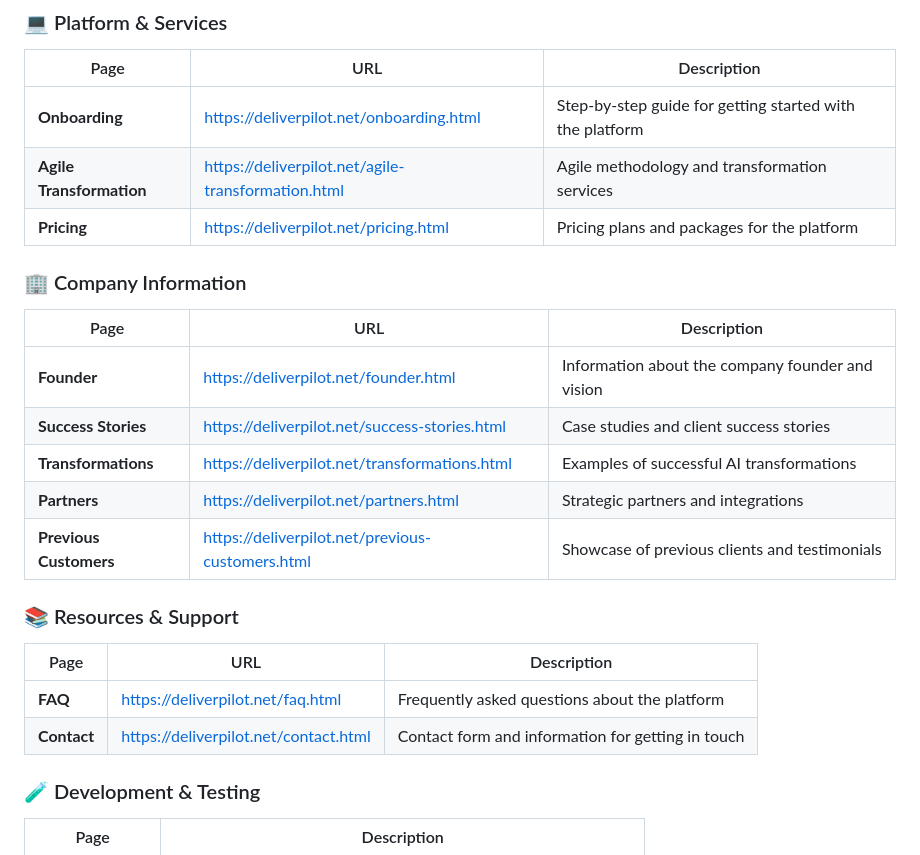
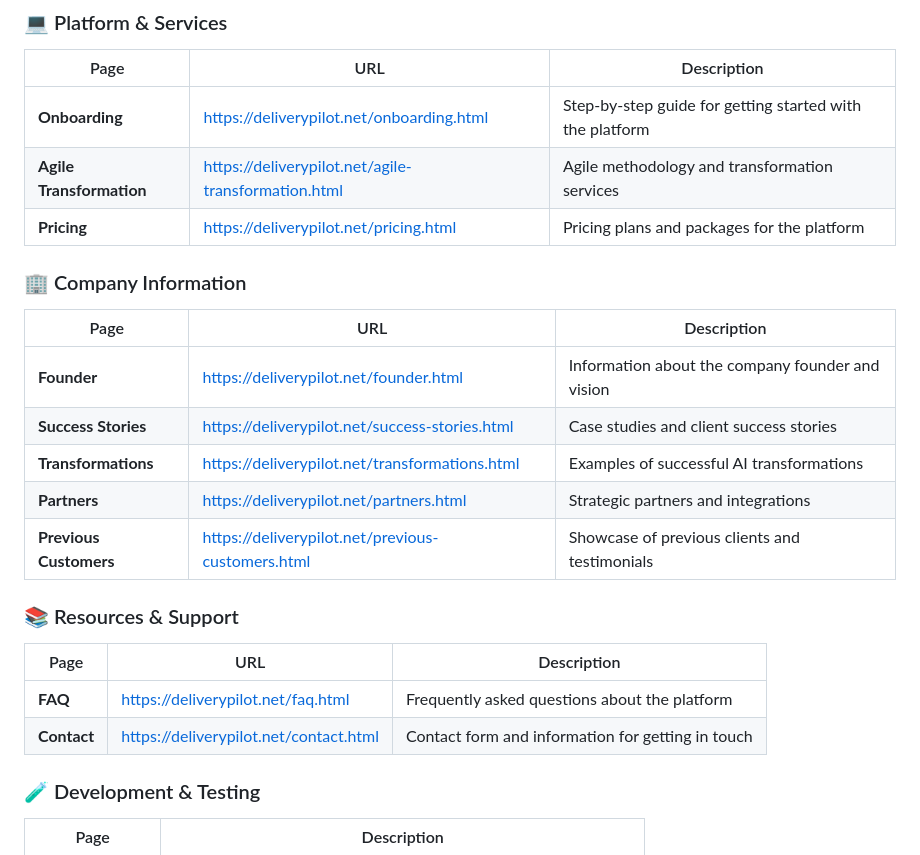
Before and after one commit to rifaterdemsahin/delivery-pilot-web, a Markdown page: README.md, the part around the change. Drawn GitHub-style.

```diff
--- a/README.md
+++ b/README.md
@@ -46,26 +46,26 @@ All pages are hosted on the **deliverpilot.net** domain. Below is the complete s
 
 | Page | URL | Description |
 |------|-----|-------------|
-| **Onboarding** | https://deliverpilot.net/onboarding.html | Step-by-step guide for getting started with the platform |
-| **Agile Transformation** | https://deliverpilot.net/agile-transformation.html | Agile methodology and transformation services |
-| **Pricing** | https://deliverpilot.net/pricing.html | Pricing plans and packages for the platform |
+| **Onboarding** | https://deliverypilot.net/onboarding.html | Step-by-step guide for getting started with the platform |
+| **Agile Transformation** | https://deliverypilot.net/agile-transformation.html | Agile methodology and transformation services |
+| **Pricing** | https://deliverypilot.net/pricing.html | Pricing plans and packages for the platform |
 
 ### 🏢 Company Information
 
 | Page | URL | Description |
 |------|-----|-------------|
-| **Founder** | https://deliverpilot.net/founder.html | Information about the company founder and vision |
-| **Success Stories** | https://deliverpilot.net/success-stories.html | Case studies and client success stories |
-| **Transformations** | https://deliverpilot.net/transformations.html | Examples of successful AI transformations |
-| **Partners** | https://deliverpilot.net/partners.html | Strategic partners and integrations |
-| **Previous Customers** | https://deliverpilot.net/previous-customers.html | Showcase of previous clients and testimonials |
+| **Founder** | https://deliverypilot.net/founder.html | Information about the company founder and vision |
+| **Success Stories** | https://deliverypilot.net/success-stories.html | Case studies and client success stories |
+| **Transformations** | https://deliverypilot.net/transformations.html | Examples of successful AI transformations |
+| **Partners** | https://deliverypilot.net/partners.html | Strategic partners and integrations |
+| **Previous Customers** | https://deliverypilot.net/previous-customers.html | Showcase of previous clients and testimonials |
 
 ### 📚 Resources & Support
 
 | Page | URL | Description |
 |------|-----|-------------|
-| **FAQ** | https://deliverpilot.net/faq.html | Frequently asked questions about the platform |
-| **Contact** | https://deliverpilot.net/contact.html | Contact form and information for getting in touch |
+| **FAQ** | https://deliverypilot.net/faq.html | Frequently asked questions about the platform |
+| **Contact** | https://deliverypilot.net/contact.html | Contact form and information for getting in touch |
 
 ### 🧪 Development & Testing
 
```
